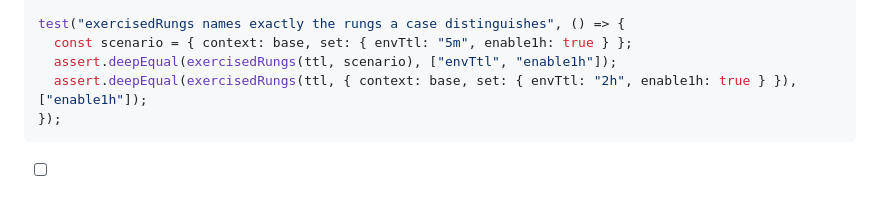
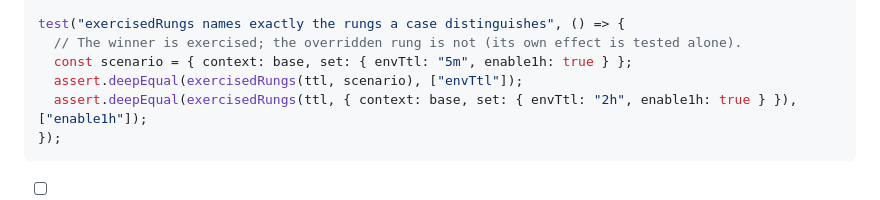
Before and after one commit to DMontgomery40/claude-code-prompt-source-map, a Markdown page: docs/plans/2026-09-25-what-wins-phase1.md, the part around the change. Drawn GitHub-style.

Commit message:
Plan: fix exercised-rung expectation

````diff
--- a/docs/plans/2026-09-25-what-wins-phase1.md
+++ b/docs/plans/2026-09-25-what-wins-phase1.md
@@ -147,8 +147,9 @@ test("layered ladders merge by value type", () => {
 });
 
 test("exercisedRungs names exactly the rungs a case distinguishes", () => {
+  // The winner is exercised; the overridden rung is not (its own effect is tested alone).
   const scenario = { context: base, set: { envTtl: "5m", enable1h: true } };
-  assert.deepEqual(exercisedRungs(ttl, scenario), ["envTtl", "enable1h"]);
+  assert.deepEqual(exercisedRungs(ttl, scenario), ["envTtl"]);
   assert.deepEqual(exercisedRungs(ttl, { context: base, set: { envTtl: "2h", enable1h: true } }), ["enable1h"]);
 });
 ```
````
